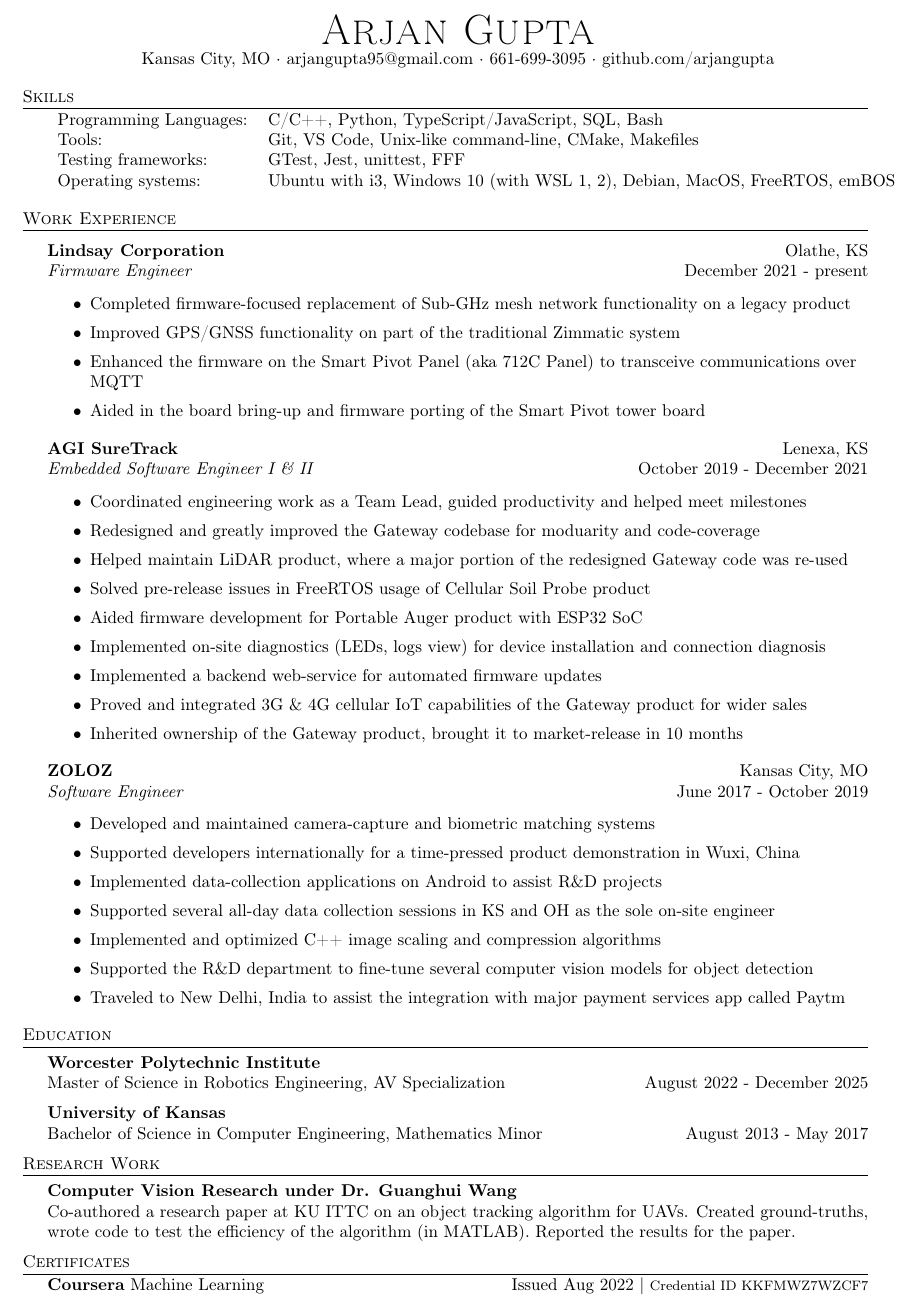
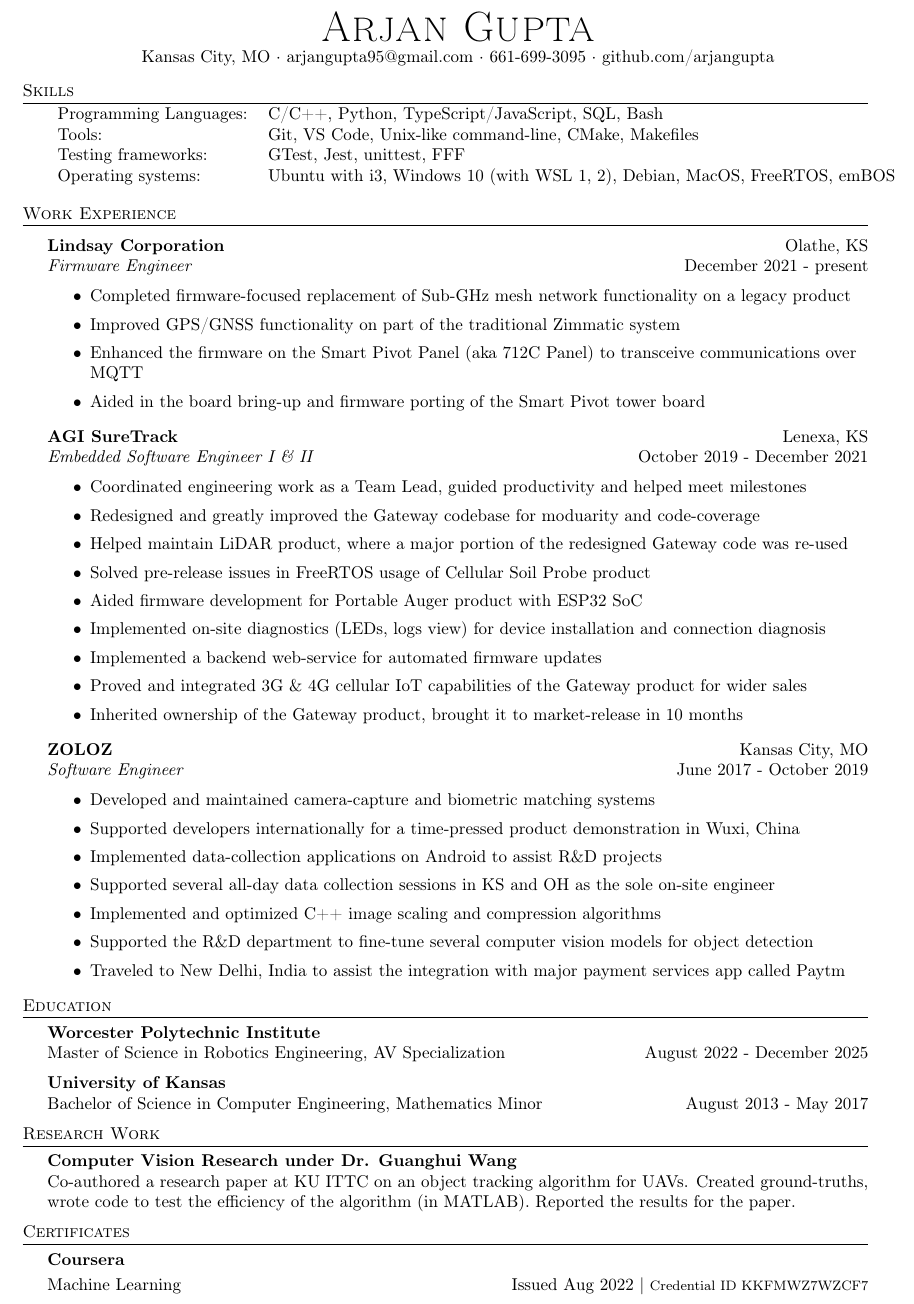
Before and after one commit to arjangupta/resume, a LaTeX CV (tex/arjan-resume-oct2022.tex): part of the page, cut so that both start at the same text. Compiled offline with pdfLaTeX.

Commit message:
Make the certificates section look better

```diff
--- a/tex/arjan-resume-oct2022.tex
+++ b/tex/arjan-resume-oct2022.tex
@@ -141,7 +141,8 @@
 \vspace*{2mm}
 
 \header{Certificates}
-{\textbf{Coursera}}
+{\textbf{Coursera}}\\
+\vspace{2mm}
 Machine Learning \hfill Issued Aug 2022 | \footnotesize{Credential ID KKFMWZ7WZCF7}
 
 \
```
Also changed, not shown: tex/arjan-resume-oct2022.pdf.
